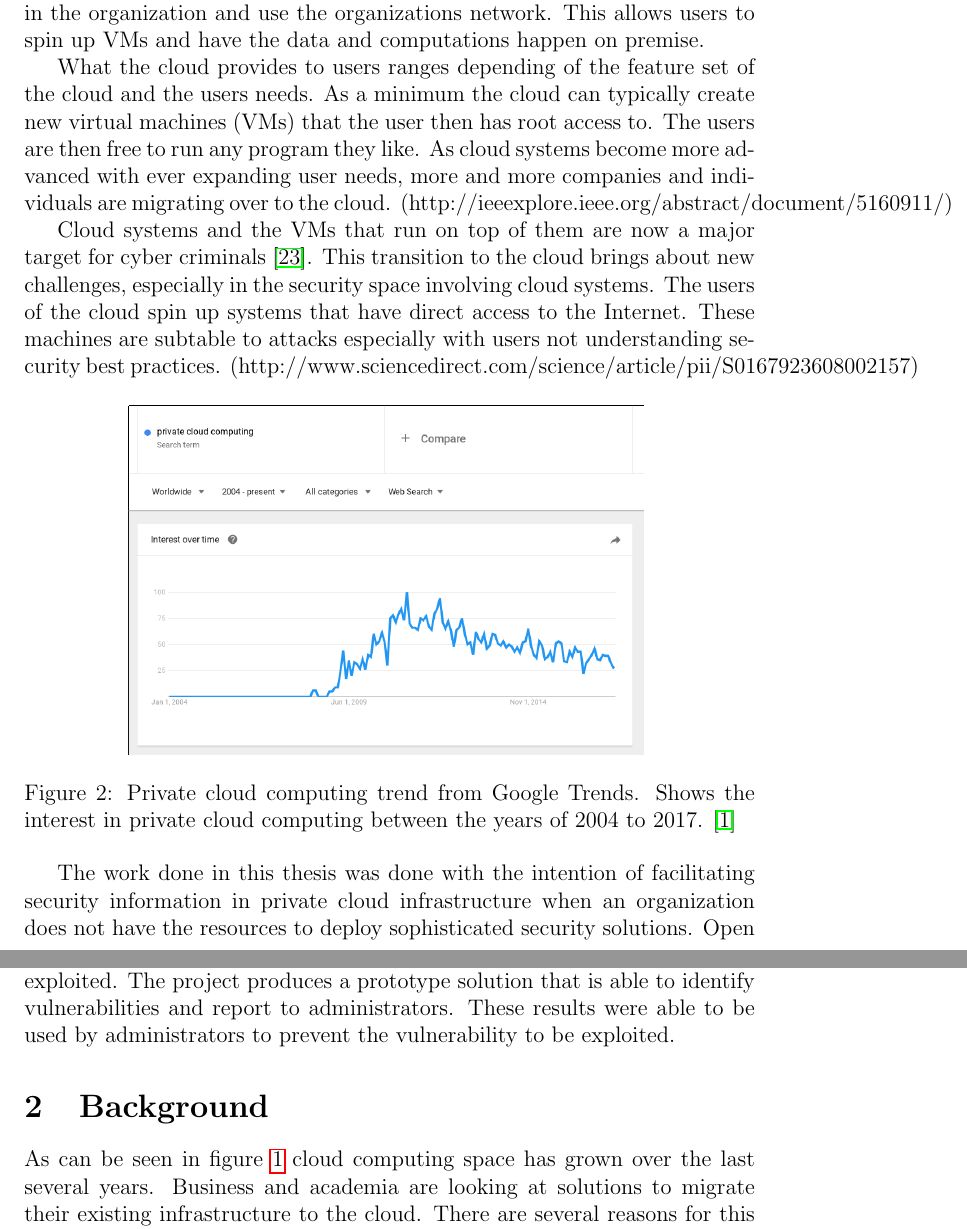
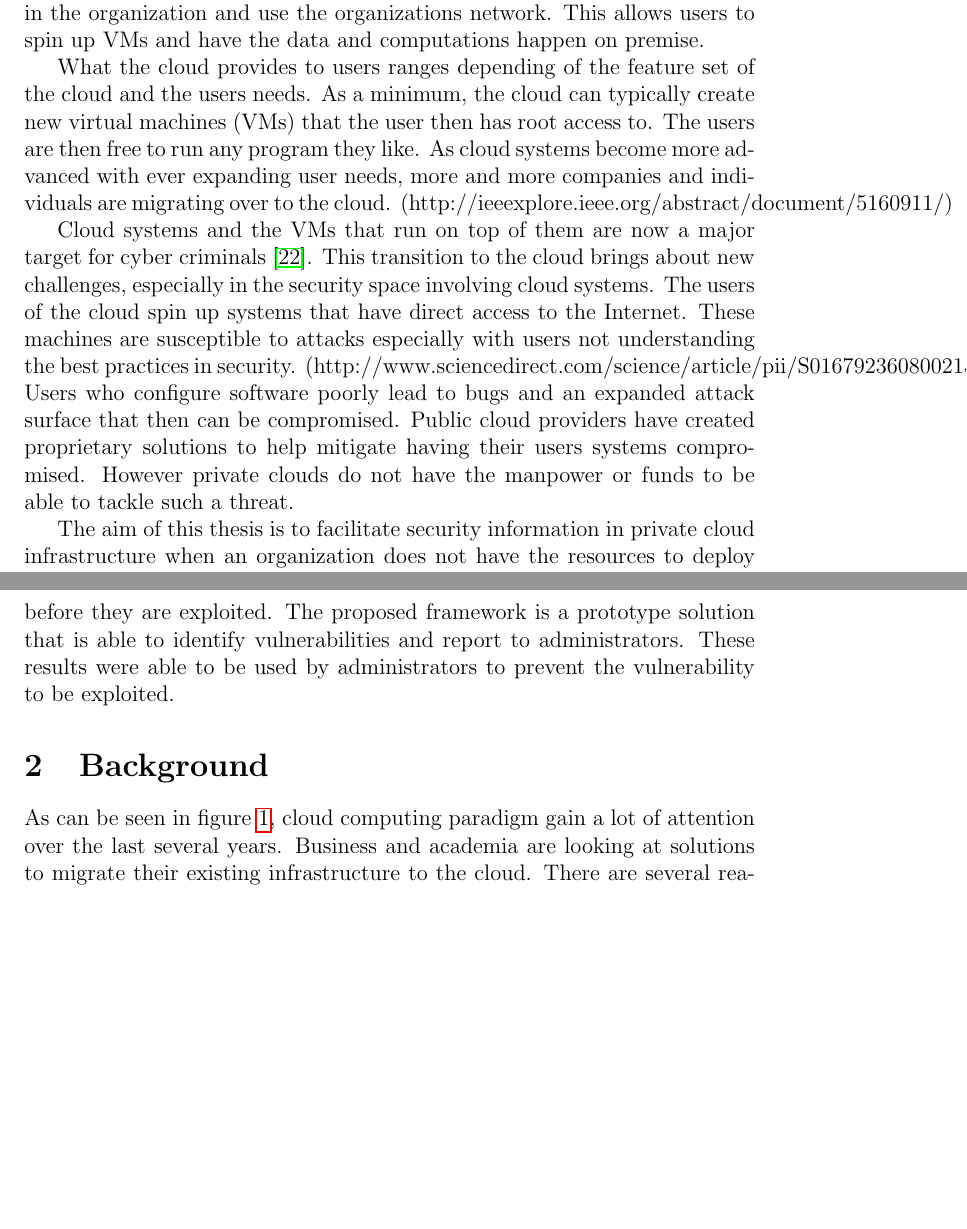
Before and after one commit to DarkLog1x/MasterThesis, a LaTeX thesis (thesisReport/thesis.tex): two parts of pages 5 and 6 of 45 before the commit and two parts of pages 5 and 6 of 44 after it, joined at a grey line, cut so that both start at the same text, the shorter picture padded with empty space. Compiled offline with pdfLaTeX.

Commit message:
background started

```diff
--- a/thesisReport/thesis.tex
+++ b/thesisReport/thesis.tex
@@ -48,15 +46,14 @@ Cloud computing is a term to describe computation recourses that are located on
     \label{fig:CloudTrendGoogle}
 \end{figure}
 
-Cloud computing can be divided into 3 different categories: public, private, and hybrid.  The two main categories are public and private with the hybrid a mixture of the two. The later two are separated by two main categories, finances and physical location. Public clouds allow anyone to pay for the recourses that the individual would like to use. Therefor a user can spin up a virtual machine (VM) and then only pay for the amount of time that they use the resource. These VMs that a user spines up are usually hosted in data centers owned by the cloud provider. This means that the data the user puts onto the servers are stored on the cloud providers servers. The large players in this space are Amazon AWS \cite{amazonAWS} and Microsoft Azure \cite{Azure2017}. Private clouds typically only allow users of a particular organization to gain access the their recourses. Once the users gain access they may still need to pay for usage. The private clouds are simply more restrictive on who gains access the cloud resource. In addition private clouds are hosted on the organizations premise.  This means that the servers hosting the cloud are located in the organization and use the organizations network. This allows users to spin up VMs and have the data and computations happen on premise.
+Cloud computing can be divided into 3 different categories: public, private, and hybrid.  The two main categories are public and private with the hybrid a mixture of the two. The later two are separated by two main categories, finances and physical location. Public clouds allow anyone to pay for the recourses that the individual would like to use. Therefore a user can spin up a virtual machine (VM) and then only pay for the amount of time that they use the resource. These VMs that a user spins up are usually hosted in data centers owned by the cloud provider. This means that the data the user puts onto the servers are stored on the cloud providers servers. The large players in this space are Amazon AWS \cite{amazonAWS} and Microsoft Azure \cite{Azure2017}. Private clouds typically only allow users of a particular organization to gain access the their recourses. Once the users gain access they may still need to pay for usage. The private clouds are simply more restrictive on who gains access the cloud resource. In addition private clouds are hosted on the organizations premise.  This means that the servers hosting the cloud are located in the organization and use the organizations network. This allows users to spin up VMs and have the data and computations happen on premise.
 
-What the cloud provides to users ranges depending of the feature set of the cloud and the users needs. As a minimum the cloud can typically create new virtual machines (VMs) that the user then has root access to. The users are then free to run any program they like. As cloud systems become more advanced with ever expanding user needs, more and more companies and individuals are migrating over to the cloud. (http://ieeexplore.ieee.org/abstract/document/5160911/)
+What the cloud provides to users ranges depending of the feature set of the cloud and the users needs. As a minimum, the cloud can typically create new virtual machines (VMs) that the user then has root access to. The users are then free to run any program they like. As cloud systems become more advanced with ever expanding user needs, more and more companies and individuals are migrating over to the cloud. (http://ieeexplore.ieee.org/abstract/document/5160911/)
 
-Cloud systems and the VMs that run on top of them are now a major target for cyber criminals \cite{kellerman}. This transition to the cloud brings about new challenges, especially in the security space involving cloud systems. The users of the cloud spin up systems that have direct access to the Internet. These machines are subtable to attacks especially with users not understanding security best practices. (http://www.sciencedirect.com/science/article/pii/S0167923608002157)
+Cloud systems and the VMs that run on top of them are now a major target for cyber criminals \cite{kellerman}. This transition to the cloud brings about new challenges, especially in the security space involving cloud systems. The users of the cloud spin up systems that have direct access to the Internet. These machines are susceptible to attacks especially with users not understanding the best practices in security. (http://www.sciencedirect.com/science/article/pii/S0167923608002157) Users who configure software poorly lead to bugs and an expanded attack surface that then can be compromised. Public cloud providers have created proprietary solutions to help mitigate having their users systems compromised. However private clouds do not have the manpower or funds to be able to tackle such a threat.
 
 \iffalse
 It is almost on a weekly bases that news of another security breach has effected a company. (https://www.wired.com/story/2017-biggest-hacks-so-far/).
-\fi
 
 \begin{figure}[ht]
     \centering
@@ -64,11 +61,12 @@ It is almost on a weekly bases that news of another security breach has effected
     \caption{Private cloud computing trend from Google Trends. Shows the interest in private cloud computing between the years of 2004 to 2017. \cite{GoogleTrendsPriv}}
     \label{fig:PrivCloudTrendGoogle}
 \end{figure}
+\fi
 
-The work done in this thesis was done with the intention of facilitating security information in private cloud infrastructure when an organization does not have the resources to deploy sophisticated security solutions. Open source cloud solutions, such as OpenStack \cite{Openstack}, are becoming sought after solutions that allow anyone to create there own private cloud. These implementations lack a clear cut solution to security monitoring. This could lead to weaknesses being exploited in the private cloud allowing unauthorized users access to resources. To alleviate the threat a three step solution was created. The first was to create a basic outline so that new users could understand the basic steps to securely communicate with created virtual machines (VMs). The second was to create an active monitoring solution within multi tenant environments. The solution was to be versatile for any type of environment and for administrators to be able to obtain information with ease. Lastly a system forensics tool was created to get the systems information before termination of the infected resource. The project is designed to approach the security of private clouds actively instead of passively. The administrators should be able to detect vulnerabilities early before they are exploited. The project produces a prototype solution that is able to identify vulnerabilities and report to administrators. These results were able to be used by administrators to prevent the vulnerability to be exploited.
+The aim of this thesis is to facilitate security information in private cloud infrastructure when an organization does not have the resources to deploy sophisticated security solutions. Open source cloud solutions, such as OpenStack \cite{Openstack}, are becoming sought after solutions that allow anyone to create there own private cloud. These implementations lack a clear cut solution to security monitoring. This could lead to weaknesses being exploited in the private cloud allowing unauthorized users access to resources. To alleviate the threat a three step solution was created. The first was to create an outline that new users could follow to understand basic security practices when connecting to a VM. The second was to create an active monitoring solution within multi tenant environments. The solution is created to be versatile for any type of environment and for administrators to be able to obtain information with ease. Lastly a information gathering tool was created to obtain system data before termination of the infected resource. The project is designed to approach the security for private clouds actively instead of passively. The administrators should be able to detect vulnerabilities early before they are exploited. The proposed framework is a prototype solution that is able to identify vulnerabilities and report to administrators. These results were able to be used by administrators to prevent the vulnerability to be exploited.
 
 \section{Background}
-As can be seen in figure \ref{fig:CloudTrendGoogle} cloud computing space has grown over the last several years. Business and academia are looking at solutions to migrate their existing infrastructure to the cloud. There are several reasons for this type of business shift: costs, scalability, reliability \cite{DillonWuChang}. The cloud offers some precedented advantages to a standardized computational model. One is able to pay for only the resources used, with more resources added/removed depending on the demand. Another advantage is the ability to spin up/destroy several machines with little overhead. Several companies are fronting the cloud revolution, some examples are Amazon\cite{amazonaws2017}, Google\cite{GoogleCloudCompute2017}, Microsoft\cite{Azure2017}, and Digital Ocean\cite{DigitalOcian2017}. These companies are providing a public cloud environment, that is to say that anyone can pay for computer resources. A user needs to sign up, provide a credit card, and then start setting up and launching whatever configuration of system they would like.
+As can be seen in figure \ref{fig:CloudTrendGoogle}, cloud computing paradigm gain a lot of attention over the last several years. Business and academia are looking at solutions to migrate their existing infrastructure to the cloud. There are several reasons for this type of business shift: costs, scalability, reliability \cite{DillonWuChang}. The cloud offers some precedented advantages to a standardized computational model. One is able to pay for only the resources used, with more resources added/removed depending on the demand. Another advantage is the ability to spin up/destroy several machines with little overhead. Several companies are fronting the cloud revolution, some examples are Amazon\cite{amazonaws2017}, Google\cite{GoogleCloudCompute2017}, Microsoft\cite{Azure2017}, and Digital Ocean\cite{DigitalOcian2017}. These companies are providing a public cloud environment, that is to say that anyone can pay for computer resources. A user needs to sign up, provide a credit card, and then start setting up and launching whatever configuration of system they would like.
 
 \begin{figure}[ht]
     \centering
```
Also changed, not shown: thesisReport/thesis.tex (4 more changed lines).
